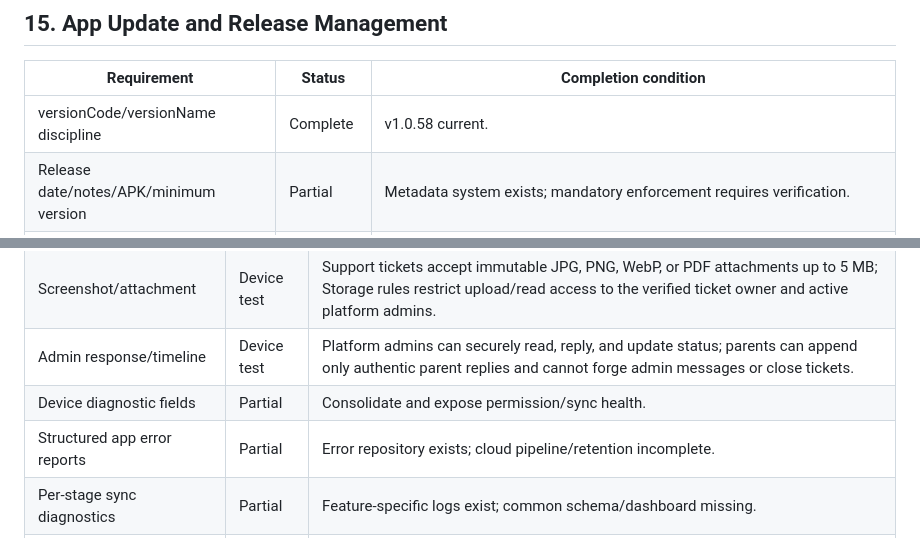
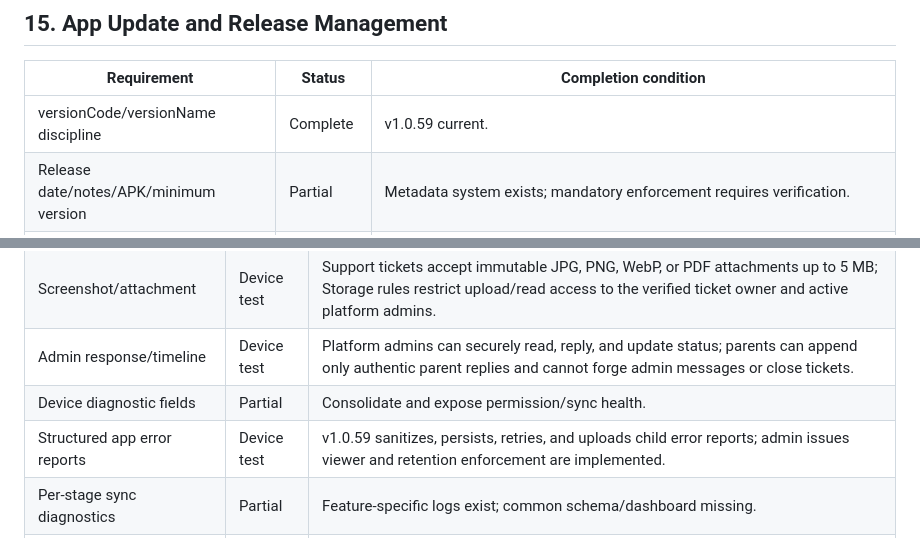
Before and after one commit to md-arif-hasnat/kidsguard-screen, a Markdown page: SPECIFICATION_COMPLIANCE.md, 2 parts joined by grey strips. GitHub-like rendering.

Commit message:
feat: sync structured child error reports

```diff
--- a/SPECIFICATION_COMPLIANCE.md
+++ b/SPECIFICATION_COMPLIANCE.md
@@ -208,7 +208,7 @@ Status legend:
 
 | Requirement | Status | Completion condition |
 |---|---|---|
-| versionCode/versionName discipline | Complete | v1.0.58 current. |
+| versionCode/versionName discipline | Complete | v1.0.59 current. |
 | Release date/notes/APK/minimum version | Partial | Metadata system exists; mandatory enforcement requires verification. |
 | GitHub release artifact | Partial | Manual workflow; current repository artifact is outdated. |
 | Internal release states | Complete | Draft and Testing never change child config; confirmed Published transitions atomically activate a release, and only inactive releases can be Deprecated. |
@@ -224,7 +224,7 @@ Status legend:
 | Screenshot/attachment | Device test | Support tickets accept immutable JPG, PNG, WebP, or PDF attachments up to 5 MB; Storage rules restrict upload/read access to the verified ticket owner and active platform admins. |
 | Admin response/timeline | Device test | Platform admins can securely read, reply, and update status; parents can append only authentic parent replies and cannot forge admin messages or close tickets. |
 | Device diagnostic fields | Partial | Consolidate and expose permission/sync health. |
-| Structured app error reports | Partial | Error repository exists; cloud pipeline/retention incomplete. |
+| Structured app error reports | Device test | v1.0.59 sanitizes, persists, retries, and uploads child error reports; admin issues viewer and retention enforcement are implemented. |
 | Per-stage sync diagnostics | Partial | Feature-specific logs exist; common schema/dashboard missing. |
 | Sensitive-data-safe logging | Partial | Audit logs for tokens, URLs, personal data, and release builds. |
 
```
